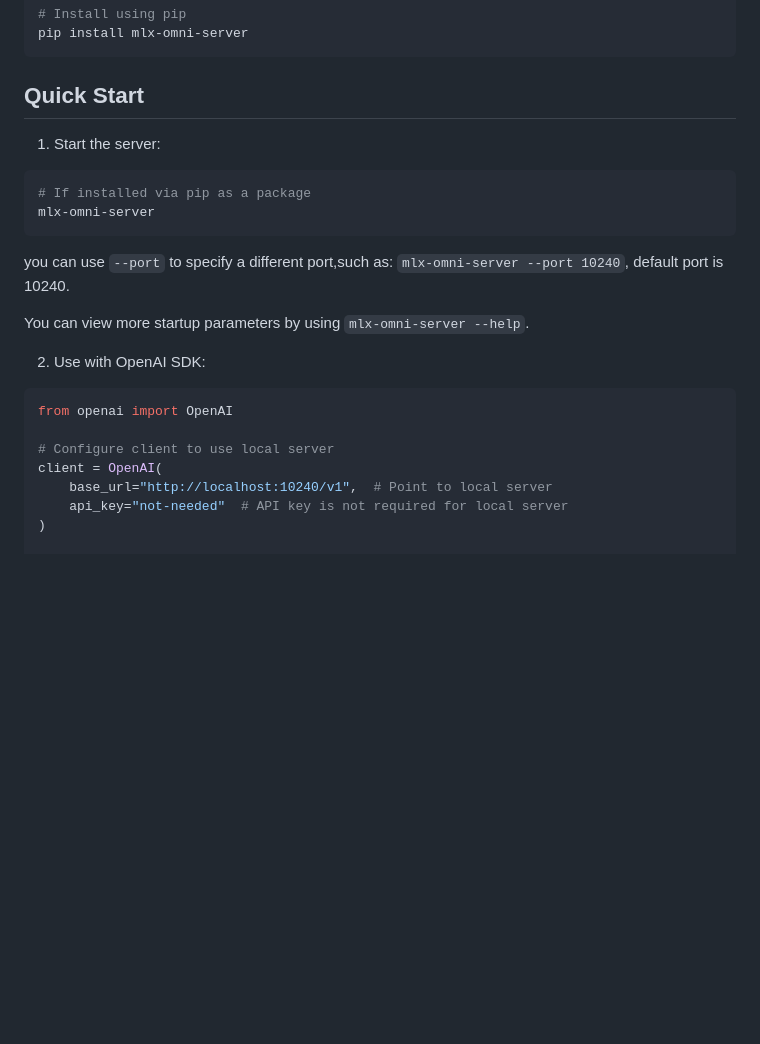
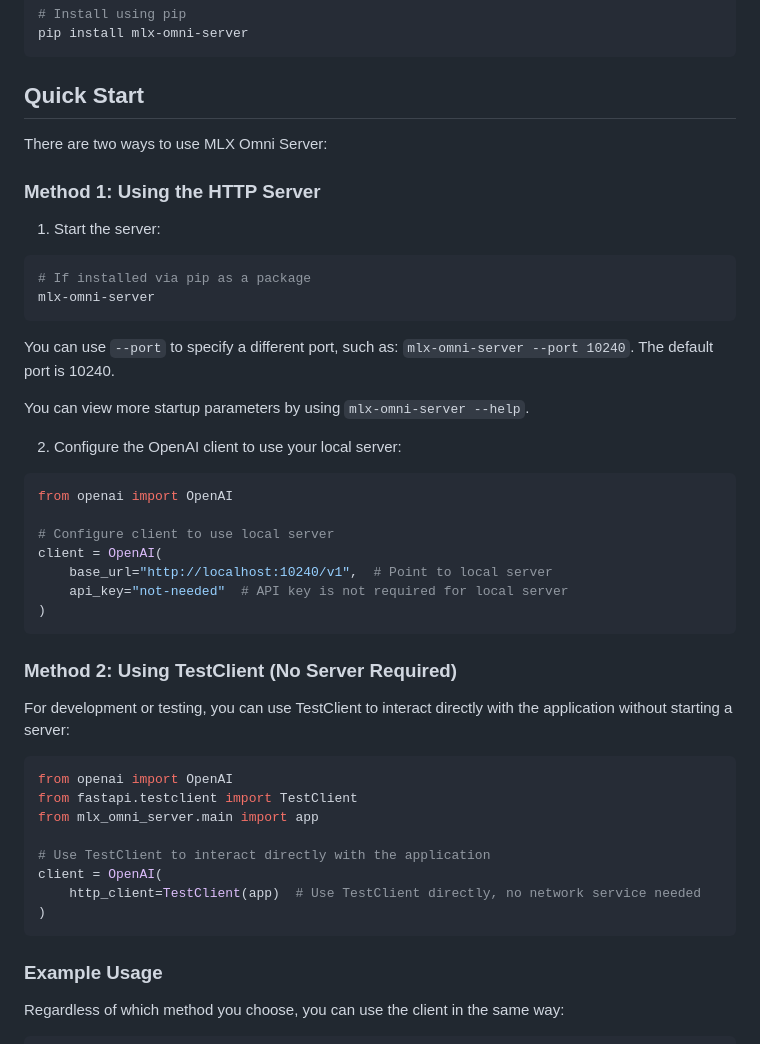
Before and after one commit to zhutao100/mlx-omni-server, a Markdown page: README.md, the part around the change. Drawn GitHub-style; blank space fills up the shorter version.

````diff
--- a/README.md
+++ b/README.md
@@ -47,6 +47,10 @@ pip install mlx-omni-server
 
 ## Quick Start
 
+There are two ways to use MLX Omni Server:
+
+### Method 1: Using the HTTP Server
+
 1. Start the server:
 
 ```bash
@@ -54,11 +58,11 @@ pip install mlx-omni-server
 mlx-omni-server
 ```
 
-you can use `--port` to specify a different port,such as: `mlx-omni-server --port 10240`, default port is 10240.
+You can use `--port` to specify a different port, such as: `mlx-omni-server --port 10240`. The default port is 10240.
 
 You can view more startup parameters by using `mlx-omni-server --help`.
 
-2. Use with OpenAI SDK:
+2. Configure the OpenAI client to use your local server:
 
 ```python
 from openai import OpenAI
@@ -68,7 +72,28 @@ client = OpenAI(
     base_url="http://localhost:10240/v1",  # Point to local server
     api_key="not-needed"  # API key is not required for local server
 )
+```
 
+### Method 2: Using TestClient (No Server Required)
+
+For development or testing, you can use TestClient to interact directly with the application without starting a server:
+
+```python
+from openai import OpenAI
+from fastapi.testclient import TestClient
+from mlx_omni_server.main import app
+
+# Use TestClient to interact directly with the application
+client = OpenAI(
+    http_client=TestClient(app)  # Use TestClient directly, no network service needed
+)
+```
+
+### Example Usage
+
+Regardless of which method you choose, you can use the client in the same way:
+
+```python
 # Chat Completion Example
 chat_completion = client.chat.completions.create(
     model="mlx-community/Llama-3.2-1B-Instruct-4bit",
````
